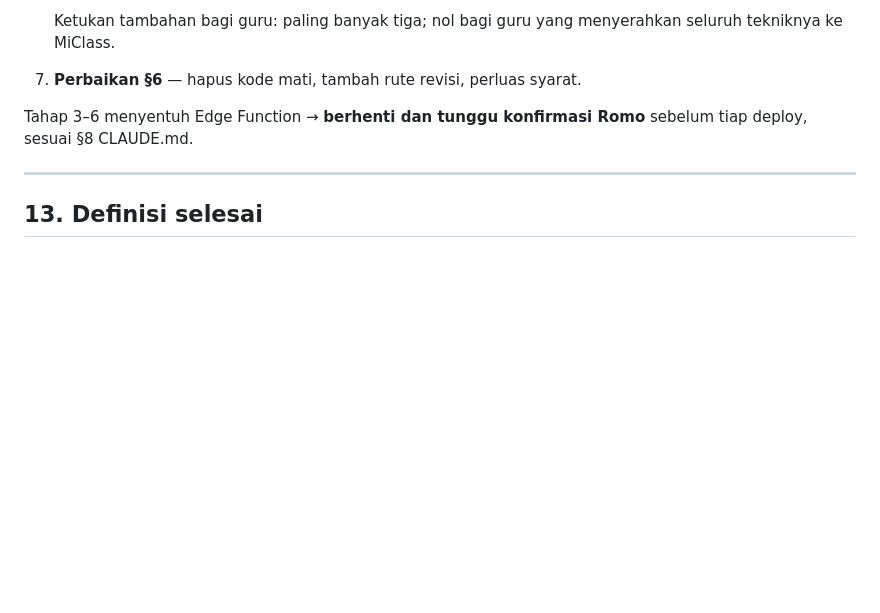
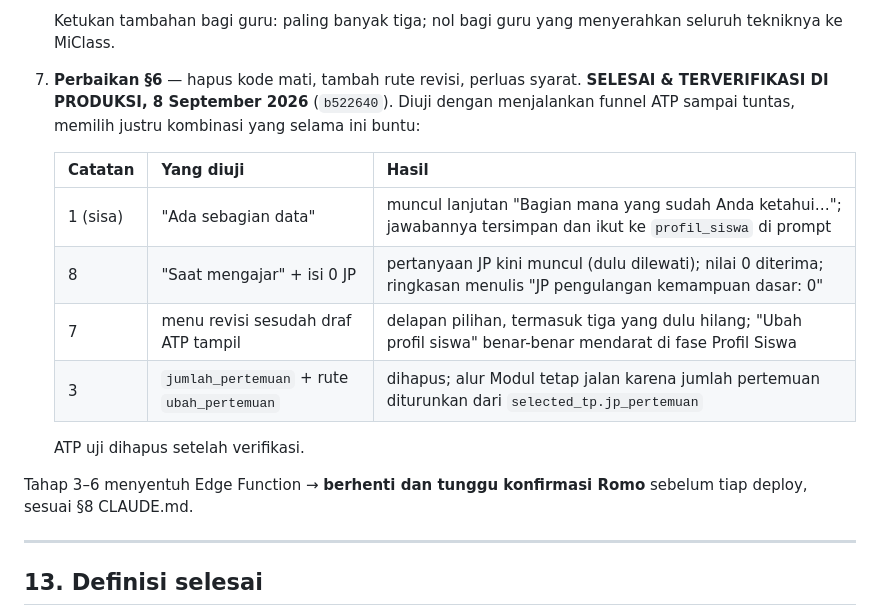
Before and after one commit to teguhalficahlin-del/kelasku, a Markdown page: docs/SPEC-REVISI-ALUR-PERTANYAAN.md, the part around the change. GitHub-like rendering; blank space fills up the shorter version.

Commit message:
docs: Tahap 7 terverifikasi di produksi — tiga jalur buntu kini punya lanjutan
Co-Authored-By: Claude Opus 5 <noreply@anthropic.com>

```diff
--- a/docs/SPEC-REVISI-ALUR-PERTANYAAN.md
+++ b/docs/SPEC-REVISI-ALUR-PERTANYAAN.md
@@ -489,6 +489,18 @@ Bertahap, tiap tahap bisa diverifikasi sendiri (§21.3 poin 6).
    Ketukan tambahan bagi guru: paling banyak tiga; nol bagi guru yang
    menyerahkan seluruh tekniknya ke MiClass.
 7. **Perbaikan §6** — hapus kode mati, tambah rute revisi, perluas syarat.
+   **SELESAI & TERVERIFIKASI DI PRODUKSI, 8 September 2026** (`b522640`).
+   Diuji dengan menjalankan funnel ATP sampai tuntas, memilih justru kombinasi
+   yang selama ini buntu:
+
+   | Catatan | Yang diuji | Hasil |
+   |---|---|---|
+   | 1 (sisa) | "Ada sebagian data" | muncul lanjutan "Bagian mana yang sudah Anda ketahui…"; jawabannya tersimpan dan ikut ke `profil_siswa` di prompt |
+   | 8 | "Saat mengajar" + isi 0 JP | pertanyaan JP kini muncul (dulu dilewati); nilai 0 diterima; ringkasan menulis "JP pengulangan kemampuan dasar: 0" |
+   | 7 | menu revisi sesudah draf ATP tampil | delapan pilihan, termasuk tiga yang dulu hilang; "Ubah profil siswa" benar-benar mendarat di fase Profil Siswa |
+   | 3 | `jumlah_pertemuan` + rute `ubah_pertemuan` | dihapus; alur Modul tetap jalan karena jumlah pertemuan diturunkan dari `selected_tp.jp_pertemuan` |
+
+   ATP uji dihapus setelah verifikasi.
 
 Tahap 3–6 menyentuh Edge Function → **berhenti dan tunggu konfirmasi Romo**
 sebelum tiap deploy, sesuai §8 CLAUDE.md.
```
